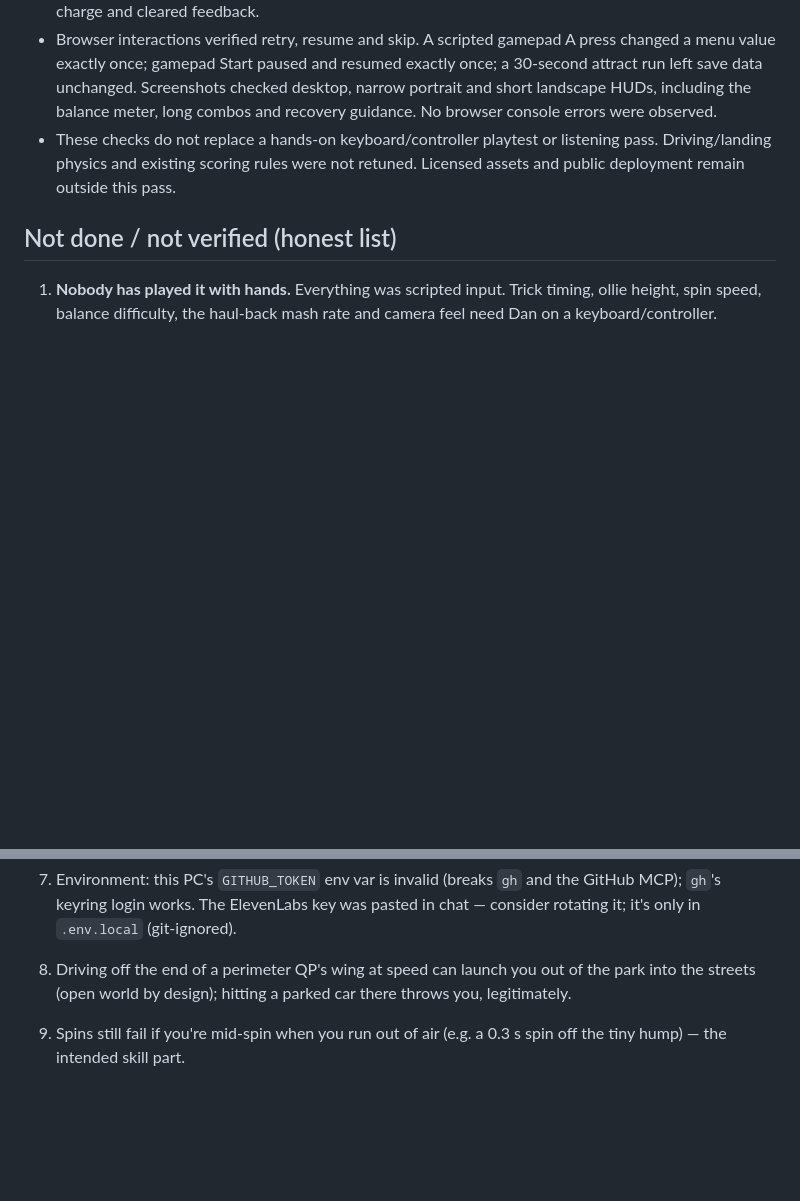
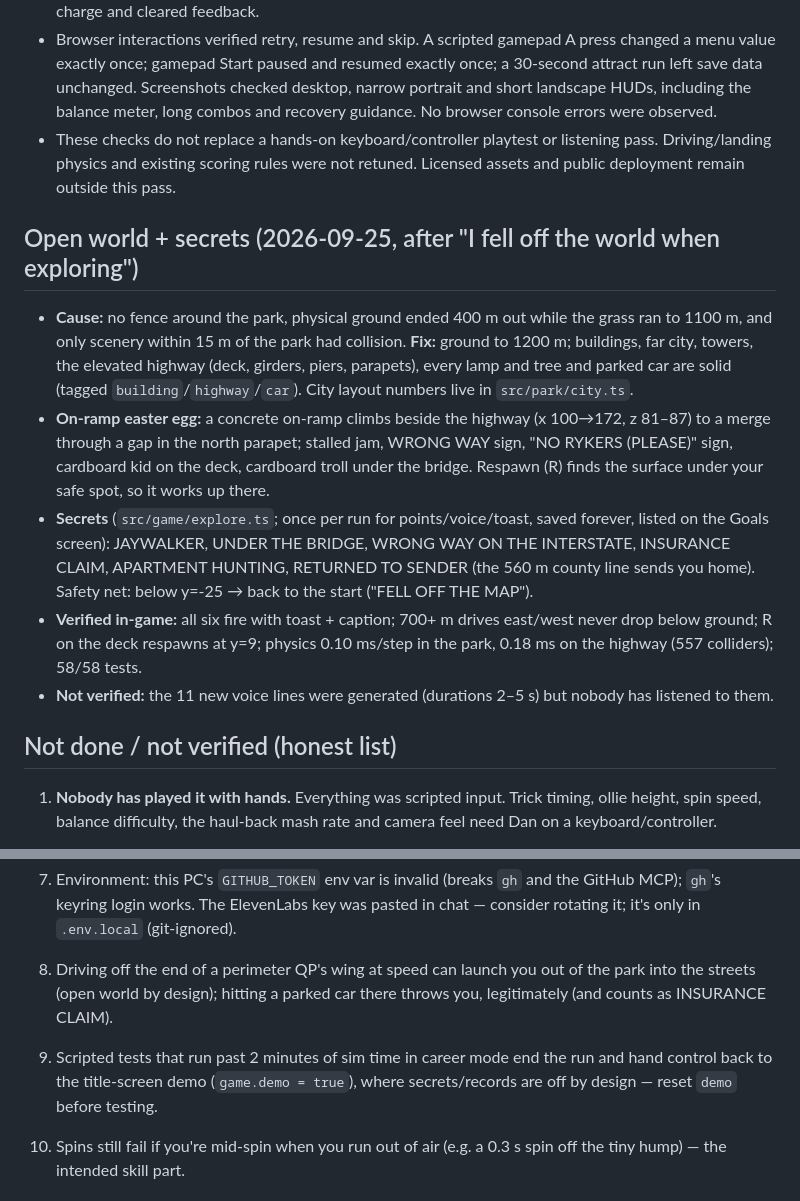
Before and after one commit to DanielKinsner/Pro-Ryker, a Markdown page: docs/HANDOFF.md, 2 parts joined by grey strips. Drawn GitHub-style; blank space fills up the shorter version.

Commit message:
Handoff: open world, on-ramp and secrets
Co-Authored-By: Claude Opus 5.5 <noreply@anthropic.com>

```diff
--- a/docs/HANDOFF.md
+++ b/docs/HANDOFF.md
@@ -103,6 +103,22 @@ Verification for this pass:
 - These checks do not replace a hands-on keyboard/controller playtest or listening pass. Driving/landing physics and
   existing scoring rules were not retuned. Licensed assets and public deployment remain outside this pass.
 
+## Open world + secrets (2026-09-25, after "I fell off the world when exploring")
+
+- **Cause:** no fence around the park, physical ground ended 400 m out while the grass ran to 1100 m, and only scenery
+  within 15 m of the park had collision. **Fix:** ground to 1200 m; buildings, far city, towers, the elevated highway
+  (deck, girders, piers, parapets), every lamp and tree and parked car are solid (tagged `building`/`highway`/`car`).
+  City layout numbers live in `src/park/city.ts`.
+- **On-ramp easter egg:** a concrete on-ramp climbs beside the highway (x 100→172, z 81–87) to a merge through a gap in
+  the north parapet; stalled jam, WRONG WAY sign, "NO RYKERS (PLEASE)" sign, cardboard kid on the deck, cardboard troll
+  under the bridge. Respawn (R) finds the surface under your safe spot, so it works up there.
+- **Secrets** (`src/game/explore.ts`; once per run for points/voice/toast, saved forever, listed on the Goals screen):
+  JAYWALKER, UNDER THE BRIDGE, WRONG WAY ON THE INTERSTATE, INSURANCE CLAIM, APARTMENT HUNTING, RETURNED TO SENDER (the
+  560 m county line sends you home). Safety net: below y=-25 → back to the start ("FELL OFF THE MAP").
+- **Verified in-game:** all six fire with toast + caption; 700+ m drives east/west never drop below ground; R on the deck
+  respawns at y=9; physics 0.10 ms/step in the park, 0.18 ms on the highway (557 colliders); 58/58 tests.
+- **Not verified:** the 11 new voice lines were generated (durations 2–5 s) but nobody has listened to them.
+
 ## Not done / not verified (honest list)
 
 1. **Nobody has played it with hands.** Everything was scripted input. Trick timing, ollie height, spin speed, balance
@@ -118,7 +134,9 @@ Verification for this pass:
    The ElevenLabs key was pasted in chat — consider rotating it; it's only in `.env.local` (git-ignored).
 
 8. Driving off the end of a perimeter QP's wing at speed can launch you out of the park into the streets
-   (open world by design); hitting a parked car there throws you, legitimately.
+   (open world by design); hitting a parked car there throws you, legitimately (and counts as INSURANCE CLAIM).
+10. Scripted tests that run past 2 minutes of sim time in career mode end the run and hand control back to the
+    title-screen demo (`game.demo = true`), where secrets/records are off by design — reset `demo` before testing.
 9. Spins still fail if you're mid-spin when you run out of air (e.g. a 0.3 s spin off the tiny hump) — the
    intended skill part.
 
```
